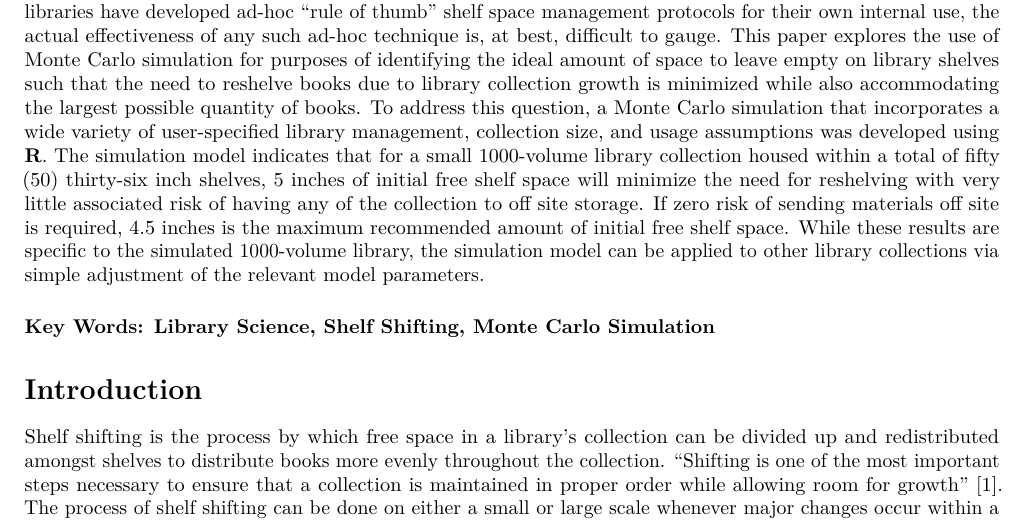
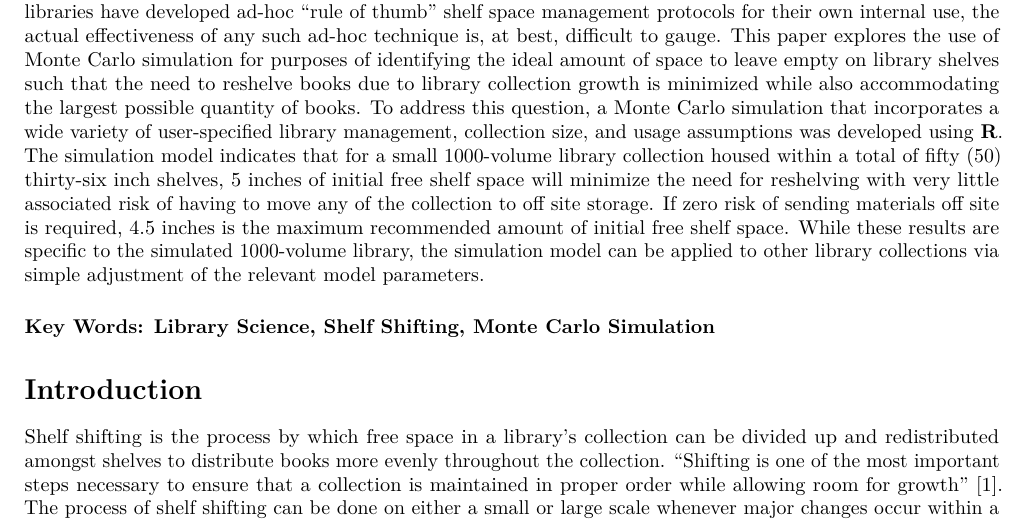
Before and after one commit to bsnacks000/Sim-Project, an R Markdown document (604-Project-Writeup.Rmd): part of page 1 of 19, cut so that both start at the same text. Rendered offline with R 4.5, knitr and Pandoc, then LaTeX, with nearby package versions.

Commit message:
fix small abstract typo

```diff
--- a/604-Project-Writeup.Rmd
+++ b/604-Project-Writeup.Rmd
@@ -16,7 +16,7 @@ library(knitr)
 
 # Abstract
 
-Shelf space management is a common and ever-present challenge for libraries throughout the world. While many libraries have developed ad-hoc "rule of thumb" shelf space management protocols for their own internal use, the actual effectiveness of any such ad-hoc technique is, at best, difficult to gauge. This paper explores the use of Monte Carlo simulation for purposes of identifying the ideal amount of space to leave empty on library shelves such that the need to reshelve books due to library collection growth is minimized while also accommodating the largest possible quantity of books. To address this question, a Monte Carlo simulation that incorporates a wide variety of user-specified library management, collection size, and usage assumptions was developed using __R__. The simulation model indicates that for a small 1000-volume library collection housed within a total of fifty (50) thirty-six inch shelves, 5 inches of initial free shelf space will minimize the need for reshelving with very little associated risk of having any of the collection to off site storage. If zero risk of sending materials off site is required, 4.5 inches is the maximum recommended amount of initial free shelf space. While these results are specific to the simulated 1000-volume library, the simulation model can be applied to other library collections via simple adjustment of the relevant model parameters.
+Shelf space management is a common and ever-present challenge for libraries throughout the world. While many libraries have developed ad-hoc "rule of thumb" shelf space management protocols for their own internal use, the actual effectiveness of any such ad-hoc technique is, at best, difficult to gauge. This paper explores the use of Monte Carlo simulation for purposes of identifying the ideal amount of space to leave empty on library shelves such that the need to reshelve books due to library collection growth is minimized while also accommodating the largest possible quantity of books. To address this question, a Monte Carlo simulation that incorporates a wide variety of user-specified library management, collection size, and usage assumptions was developed using __R__. The simulation model indicates that for a small 1000-volume library collection housed within a total of fifty (50) thirty-six inch shelves, 5 inches of initial free shelf space will minimize the need for reshelving with very little associated risk of having to move any of the collection to off site storage. If zero risk of sending materials off site is required, 4.5 inches is the maximum recommended amount of initial free shelf space. While these results are specific to the simulated 1000-volume library, the simulation model can be applied to other library collections via simple adjustment of the relevant model parameters.
 
 #### Key Words: Library Science, Shelf Shifting, Monte Carlo Simulation
 
```
